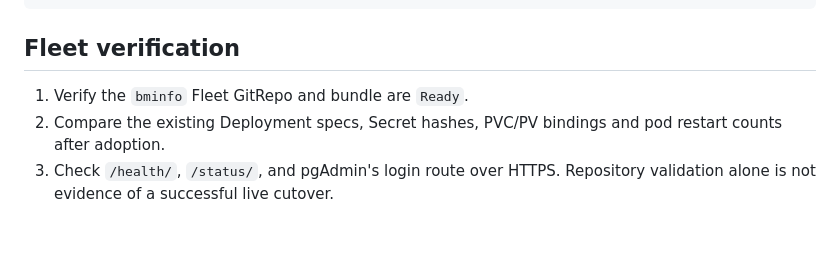
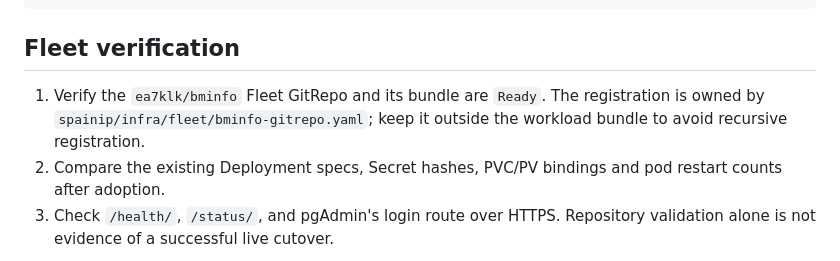
Before and after one commit to ea7klk/bm-lh-new, a Markdown page: gitops/README.md, the part around the change. GitHub-like rendering; blank space fills up the shorter version.

```diff
--- a/gitops/README.md
+++ b/gitops/README.md
@@ -57,7 +57,9 @@ done
 
 ## Fleet verification
 
-1. Verify the `bminfo` Fleet GitRepo and bundle are `Ready`.
+1. Verify the `ea7klk/bminfo` Fleet GitRepo and its bundle are `Ready`.
+   The registration is owned by `spainip/infra/fleet/bminfo-gitrepo.yaml`;
+   keep it outside the workload bundle to avoid recursive registration.
 2. Compare the existing Deployment specs, Secret hashes, PVC/PV bindings and
    pod restart counts after adoption.
 3. Check `/health/`, `/status/`, and pgAdmin's login route over HTTPS.
```
Also changed, not shown: README.md (+4 -1 lines).
